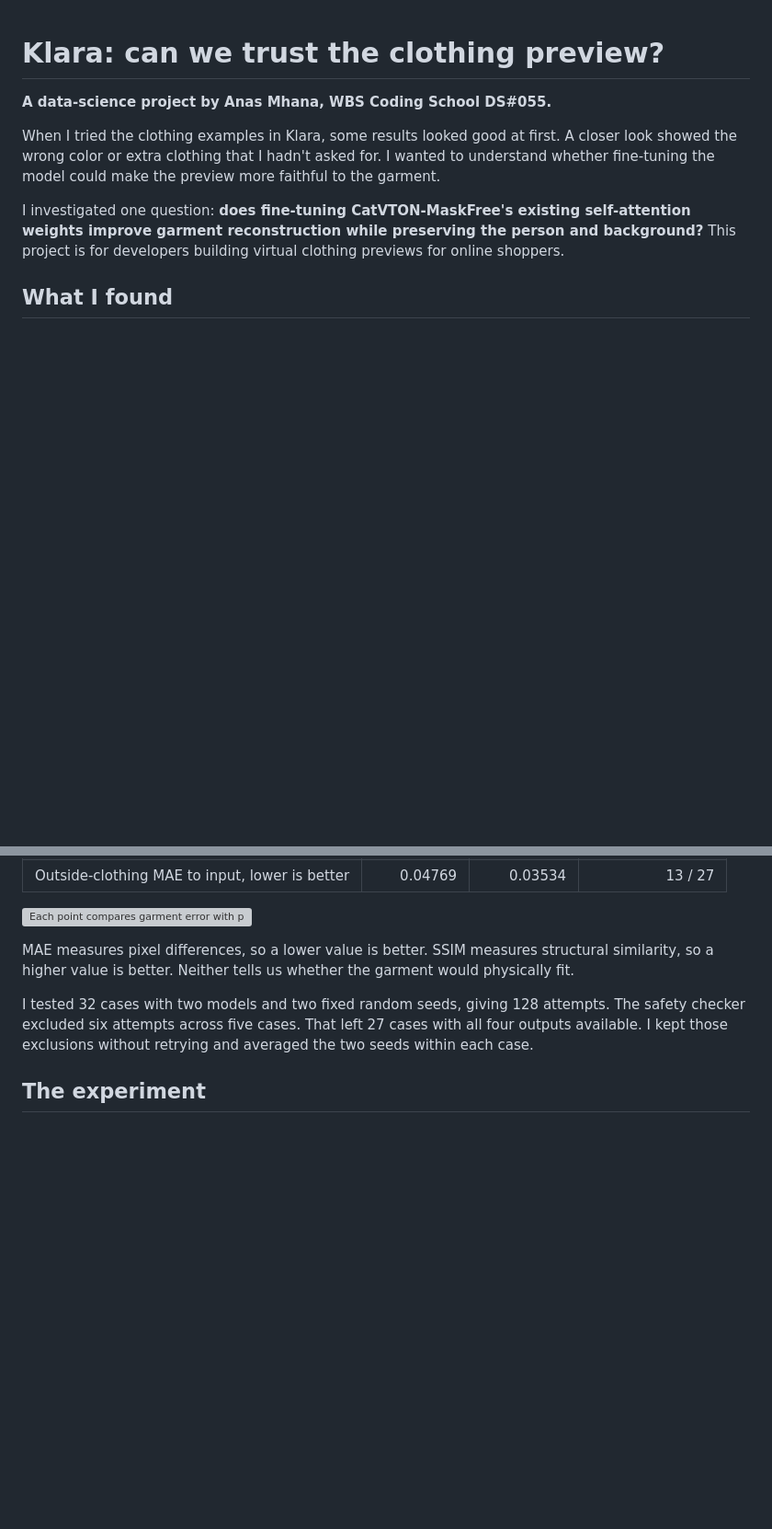
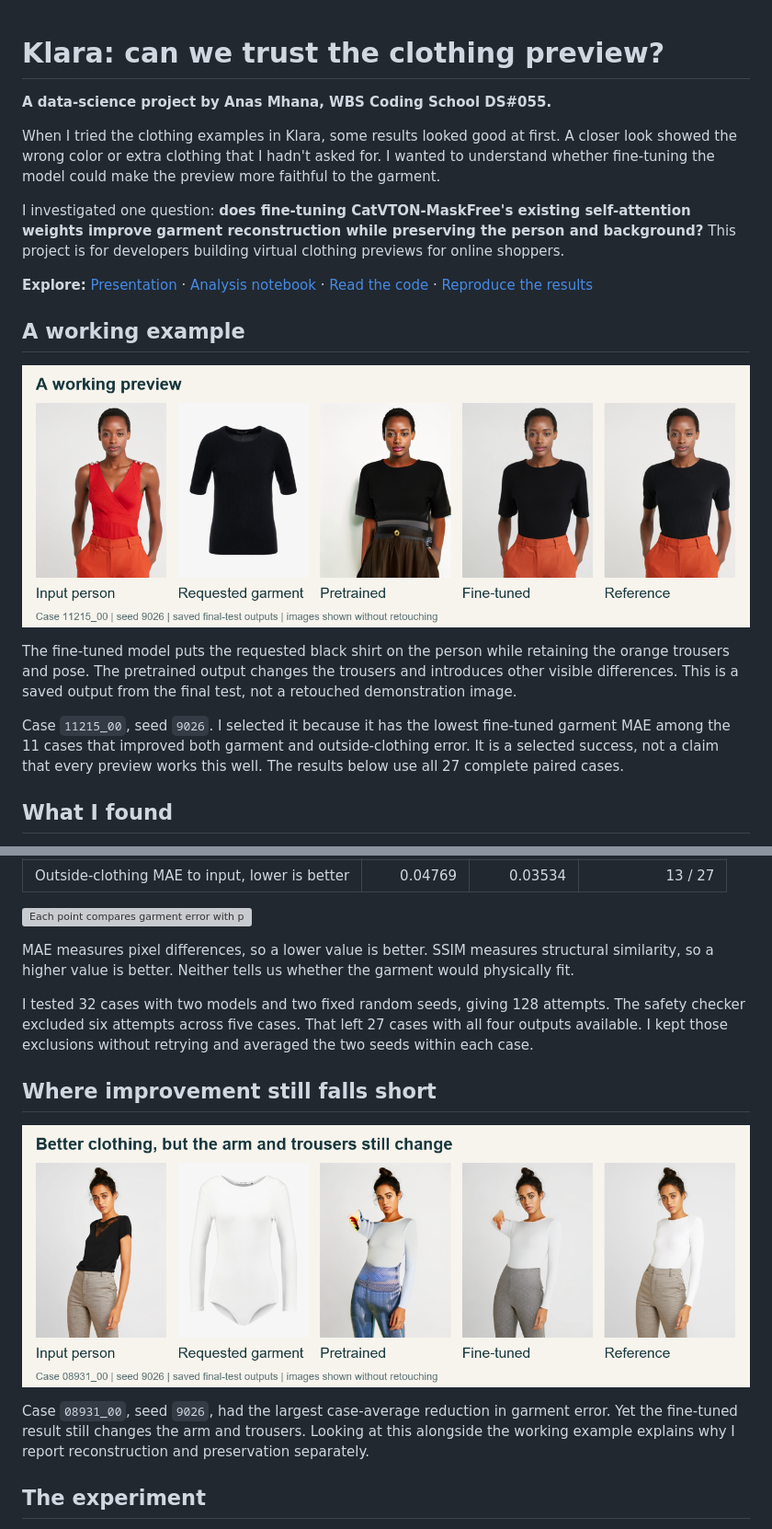
Before and after one commit to anasm87/klara_tryon, a Markdown page: README.md, 2 parts joined by grey strips. Shown at 92% size. Rendered like a GitHub page; pictures changed too: docs/examples/remaining-failure.png (added), docs/examples/working-example.png (added); blank space fills up the shorter version; grey boxes are pictures that could not be loaded.

Commit message:
Show successful try-on results and clarify the research reading path

```diff
--- a/README.md
+++ b/README.md
@@ -5,6 +5,16 @@
 When I tried the clothing examples in Klara, some results looked good at first. A closer look showed the wrong color or extra clothing that I hadn't asked for. I wanted to understand whether fine-tuning the model could make the preview more faithful to the garment.
 
 I investigated one question: **does fine-tuning CatVTON-MaskFree's existing self-attention weights improve garment reconstruction while preserving the person and background?** This project is for developers building virtual clothing previews for online shoppers.
+
+**Explore:** [Presentation](docs/final/Klara_Final.pdf) · [Analysis notebook](notebooks/Klara_Final_Study.ipynb) · [Read the code](docs/CODE_MAP.md) · [Reproduce the results](REPRODUCE.md)
+
+## A working example
+
+![Input person, requested black shirt, pretrained output, fine-tuned output and original reference. The fine-tuned output retains the orange trousers and more closely matches the requested shirt.](docs/examples/working-example.png)
+
+The fine-tuned model puts the requested black shirt on the person while retaining the orange trousers and pose. The pretrained output changes the trousers and introduces other visible differences. This is a saved output from the final test, not a retouched demonstration image.
+
+Case `11215_00`, seed `9026`. I selected it because it has the lowest fine-tuned garment MAE among the 11 cases that improved both garment and outside-clothing error. It is a selected success, not a claim that every preview works this well. The results below use all 27 complete paired cases.
 
 ## What I found
 
@@ -22,6 +32,12 @@ MAE measures pixel differences, so a lower value is better. SSIM measures struct
 
 I tested 32 cases with two models and two fixed random seeds, giving 128 attempts. The safety checker excluded six attempts across five cases. That left 27 cases with all four outputs available. I kept those exclusions without retrying and averaged the two seeds within each case.
 
+## Where improvement still falls short
+
+![Input person, requested white top, pretrained output, fine-tuned output and reference. Fine-tuning improves the clothing but still changes the arm pose and trousers.](docs/examples/remaining-failure.png)
+
+Case `08931_00`, seed `9026`, had the largest case-average reduction in garment error. Yet the fine-tuned result still changes the arm and trousers. Looking at this alongside the working example explains why I report reconstruction and preservation separately.
+
 ## The experiment
 
 - **Data:** VITON-HD and VITON-HD-edit. Each case has an edited person image, catalog garment, original reference photograph and evaluation masks.
```
Also changed, not shown: other parts of README.md (+2 -0 lines), docs/CODE_MAP.md (+32 -13 lines), 1 other file.
